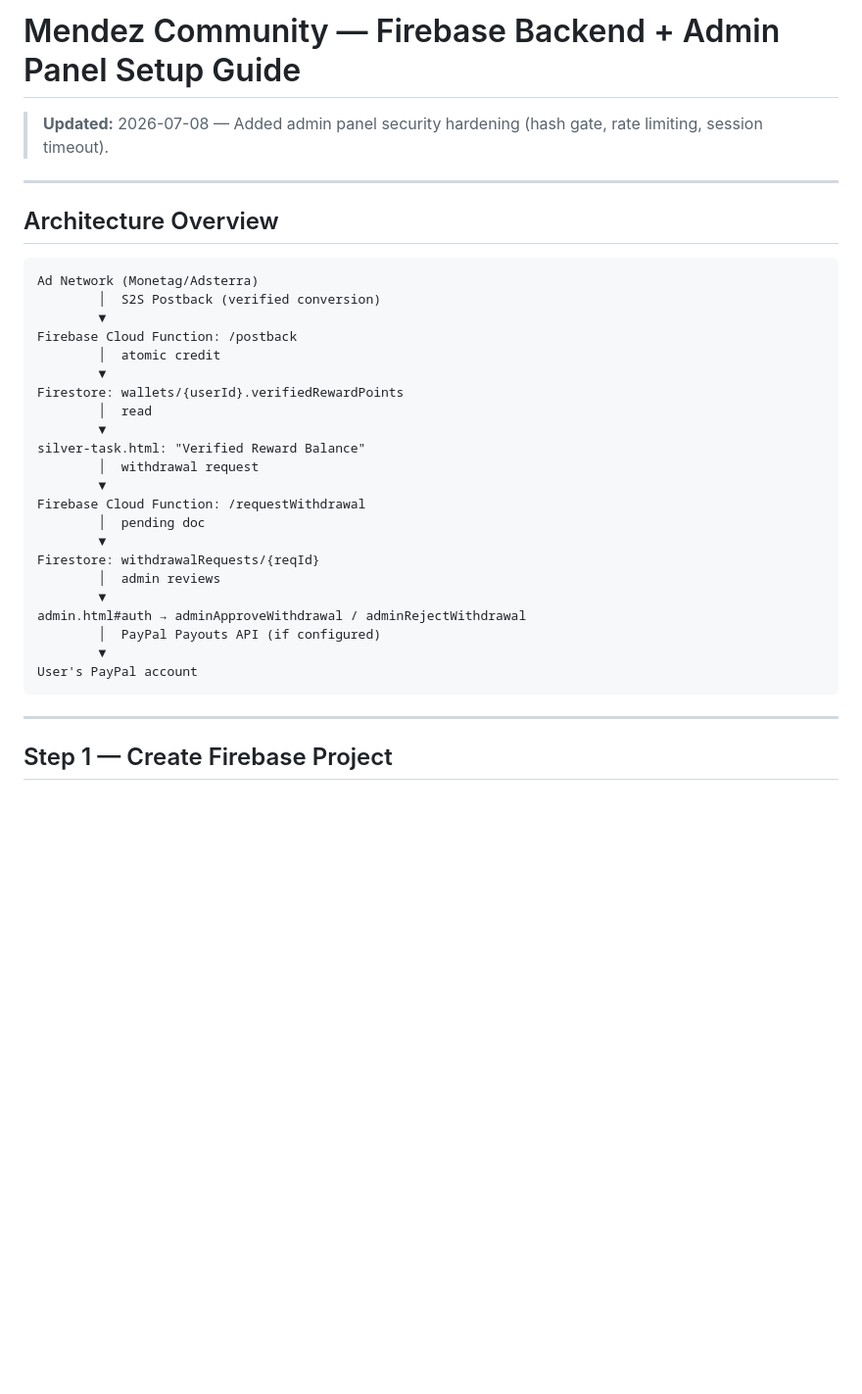
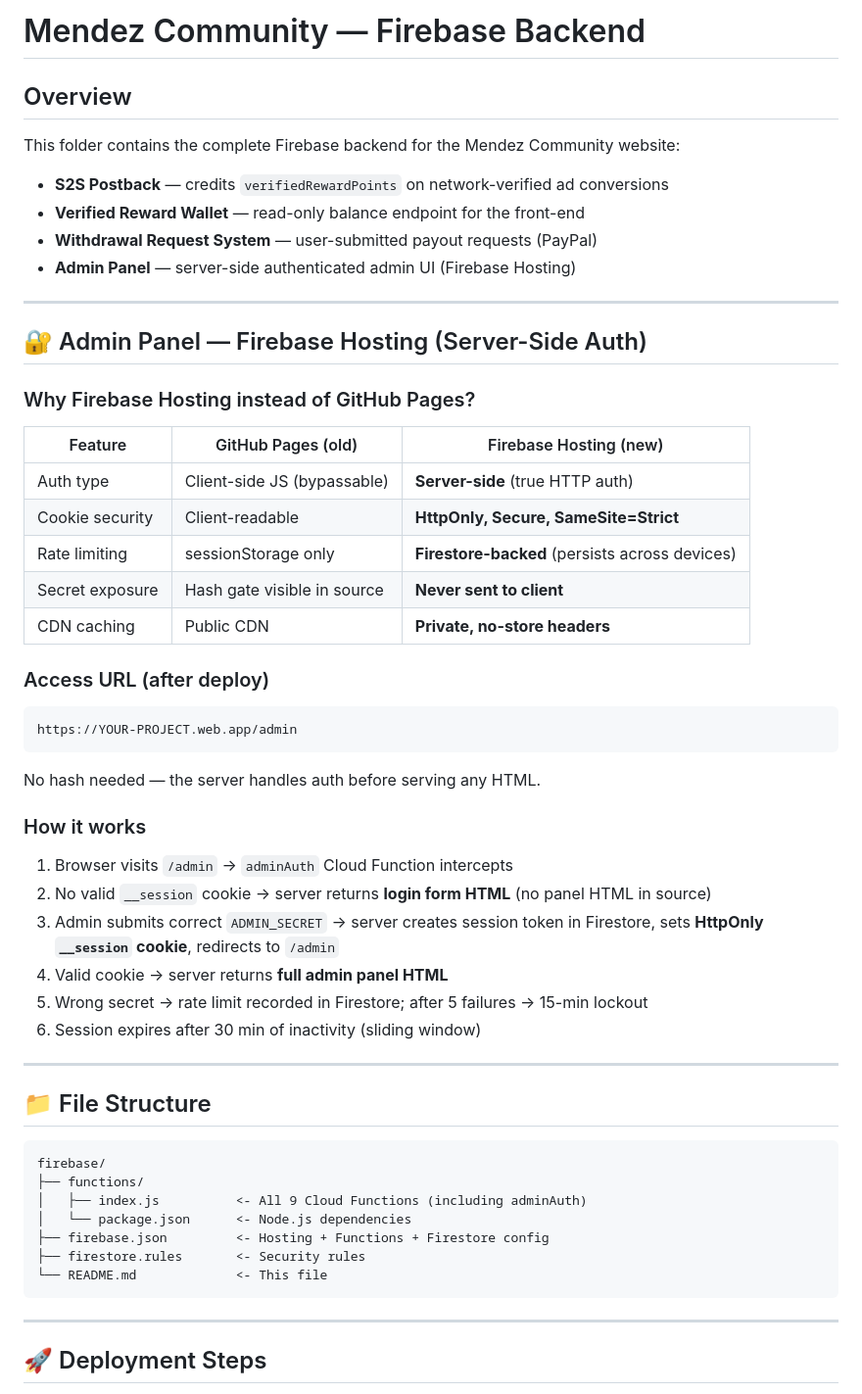
Before and after one commit to mendezcommunity/Mendezmind, a Markdown page: firebase/README.md, the part around one of its changes. Shown at 98% size. Rendered like a GitHub page; blank space fills up the shorter version.

````diff
--- a/firebase/README.md
+++ b/firebase/README.md
@@ -1,37 +1,56 @@
-# Mendez Community — Firebase Backend + Admin Panel Setup Guide
+# Mendez Community — Firebase Backend
 
-> **Updated:** 2026-07-08 — Added admin panel security hardening (hash gate, rate limiting, session timeout).
+## Overview
+
+This folder contains the complete Firebase backend for the Mendez Community website:
+- **S2S Postback** — credits `verifiedRewardPoints` on network-verified ad conversions
+- **Verified Reward Wallet** — read-only balance endpoint for the front-end
+- **Withdrawal Request System** — user-submitted payout requests (PayPal)
+- **Admin Panel** — server-side authenticated admin UI (Firebase Hosting)
 
 ---
 
-## Architecture Overview
+## 🔐 Admin Panel — Firebase Hosting (Server-Side Auth)
+
+### Why Firebase Hosting instead of GitHub Pages?
+
+| Feature | GitHub Pages (old) | Firebase Hosting (new) |
+|---|---|---|
+| Auth type | Client-side JS (bypassable) | **Server-side** (true HTTP auth) |
+| Cookie security | Client-readable | **HttpOnly, Secure, SameSite=Strict** |
+| Rate limiting | sessionStorage only | **Firestore-backed** (persists across devices) |
+| Secret exposure | Hash gate visible in source | **Never sent to client** |
+| CDN caching | Public CDN | **Private, no-store headers** |
+
+### Access URL (after deploy)
+```
+https://YOUR-PROJECT.web.app/admin
+```
+No hash needed — the server handles auth before serving any HTML.
+
+### How it works
+1. Browser visits `/admin` → `adminAuth` Cloud Function intercepts
+2. No valid `__session` cookie → server returns **login form HTML** (no panel HTML in source)
+3. Admin submits correct `ADMIN_SECRET` → server creates session token in Firestore, sets **HttpOnly `__session` cookie**, redirects to `/admin`
+4. Valid cookie → server returns **full admin panel HTML**
+5. Wrong secret → rate limit recorded in Firestore; after 5 failures → 15-min lockout
+6. Session expires after 30 min of inactivity (sliding window)
+
+---
+
+## 📁 File Structure
 
 ```
-Ad Network (Monetag/Adsterra)
-        │  S2S Postback (verified conversion)
-        ▼
-Firebase Cloud Function: /postback
-        │  atomic credit
-        ▼
-Firestore: wallets/{userId}.verifiedRewardPoints
-        │  read
-        ▼
-silver-task.html: "Verified Reward Balance"
-        │  withdrawal request
-        ▼
-Firebase Cloud Function: /requestWithdrawal
-        │  pending doc
-        ▼
-Firestore: withdrawalRequests/{reqId}
-        │  admin reviews
-        ▼
-admin.html#auth → adminApproveWithdrawal / adminRejectWithdrawal
-        │  PayPal Payouts API (if configured)
-        ▼
-User's PayPal account
+firebase/
+├── functions/
+│   ├── index.js          <- All 9 Cloud Functions (including adminAuth)
+│   └── package.json      <- Node.js dependencies
+├── firebase.json         <- Hosting + Functions + Firestore config
+├── firestore.rules       <- Security rules
+└── README.md             <- This file
 ```
 
 ---
 
-## Step 1 — Create Firebase Project
+## 🚀 Deployment Steps
 
````
Also changed, not shown: other parts of firebase/README.md (+117 -160 lines).
